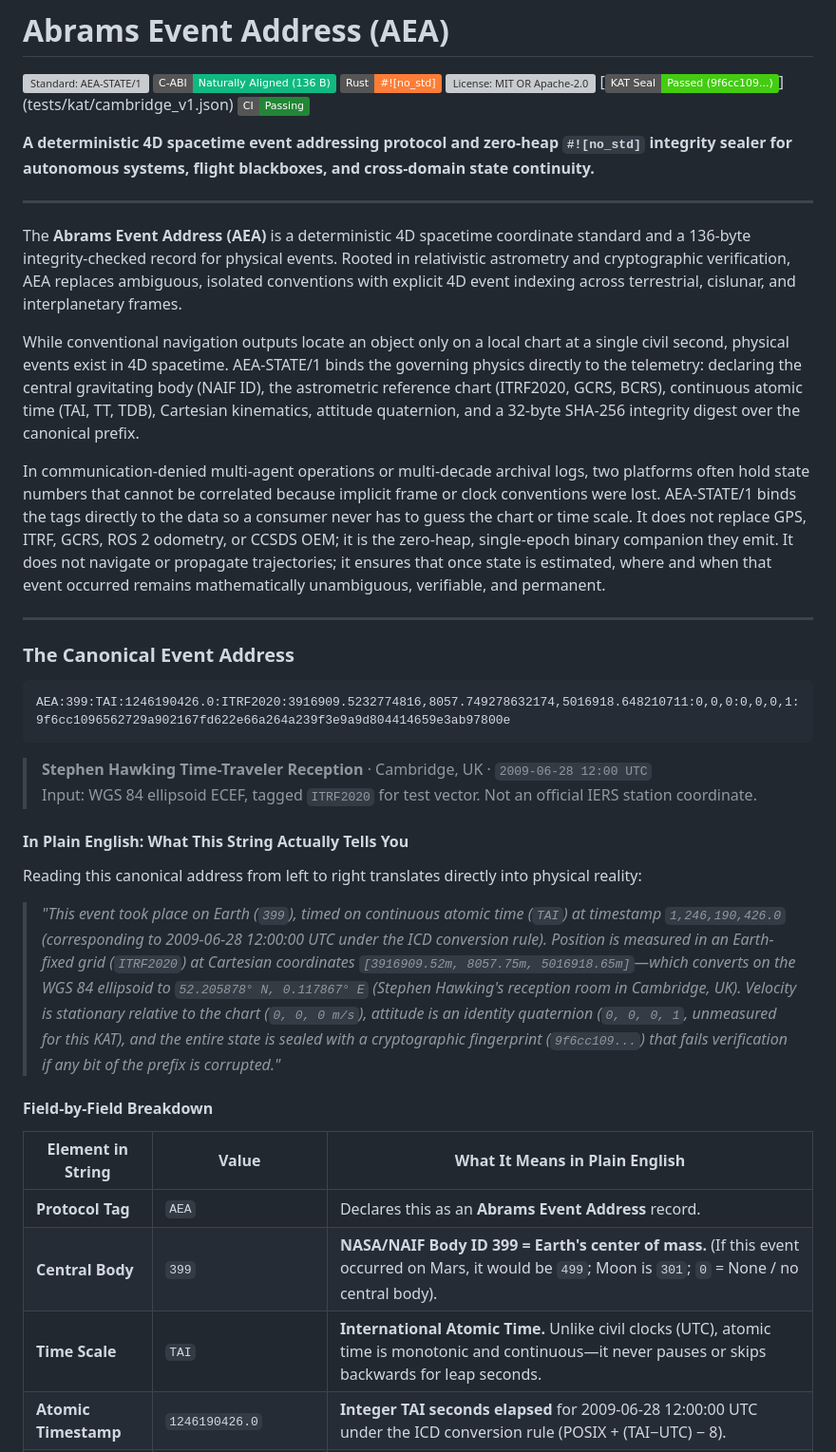
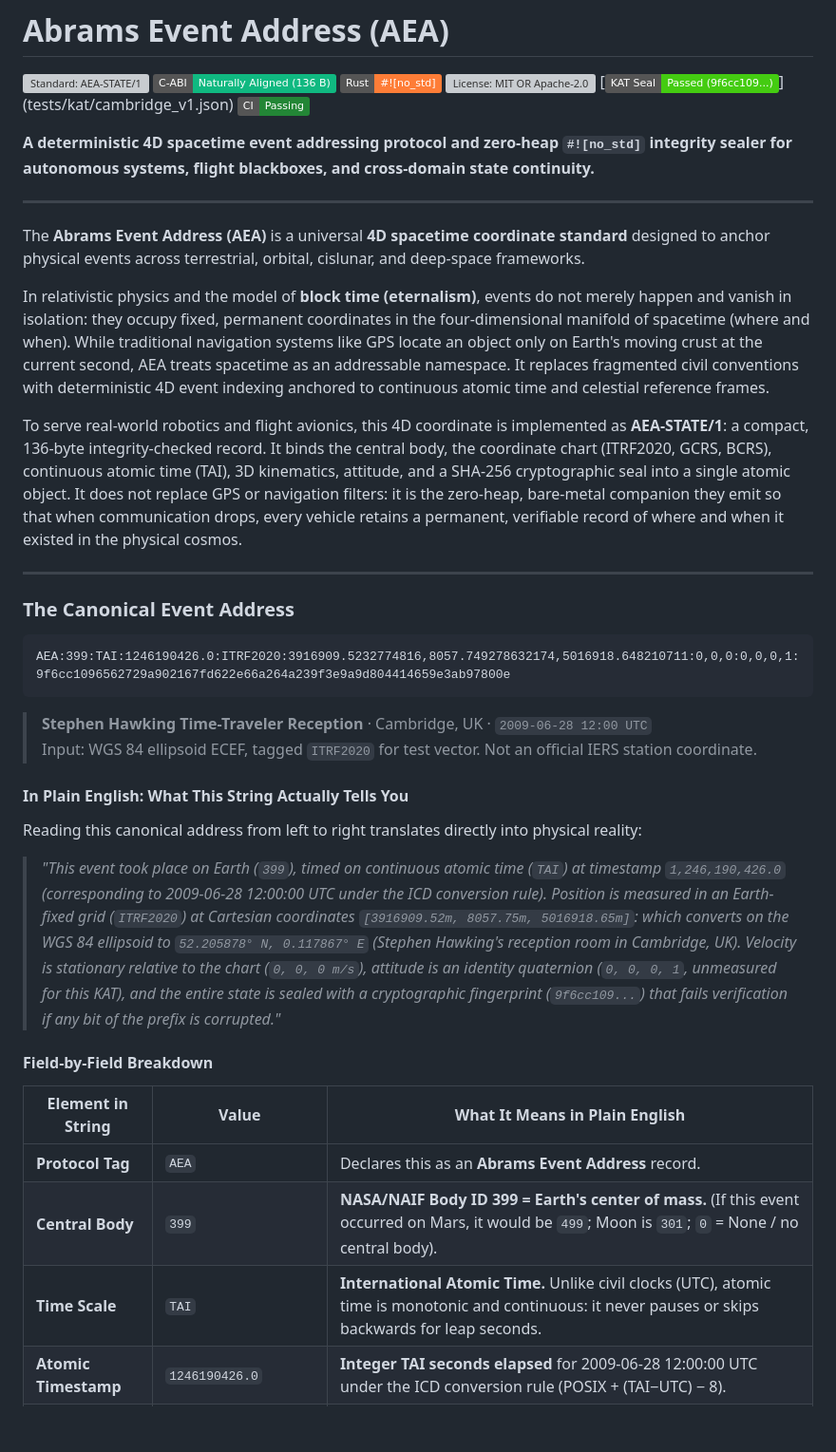
Before and after one commit to unlimitedinfinit/Abrams-Event-Address-AEA, a Markdown page: README.md, the part around the change. Shown at 95% size. Drawn GitHub-style; badges without logos; blank space fills up the shorter version; grey boxes are pictures that could not be loaded.

Commit message:
Update lead section: 4D spacetime coordinate standard with block time (eternalism), zero em-dashes

```diff
--- a/README.md
+++ b/README.md
@@ -11,11 +11,11 @@
 
 ---
 
-The **Abrams Event Address (AEA)** is a deterministic 4D spacetime coordinate standard and a 136-byte integrity-checked record for physical events. Rooted in relativistic astrometry and cryptographic verification, AEA replaces ambiguous, isolated conventions with explicit 4D event indexing across terrestrial, cislunar, and interplanetary frames.
+The **Abrams Event Address (AEA)** is a universal **4D spacetime coordinate standard** designed to anchor physical events across terrestrial, orbital, cislunar, and deep-space frameworks.
 
-While conventional navigation outputs locate an object only on a local chart at a single civil second, physical events exist in 4D spacetime. AEA-STATE/1 binds the governing physics directly to the telemetry: declaring the central gravitating body (NAIF ID), the astrometric reference chart (ITRF2020, GCRS, BCRS), continuous atomic time (TAI, TT, TDB), Cartesian kinematics, attitude quaternion, and a 32-byte SHA-256 integrity digest over the canonical prefix.
+In relativistic physics and the model of **block time (eternalism)**, events do not merely happen and vanish in isolation: they occupy fixed, permanent coordinates in the four-dimensional manifold of spacetime (where and when). While traditional navigation systems like GPS locate an object only on Earth's moving crust at the current second, AEA treats spacetime as an addressable namespace. It replaces fragmented civil conventions with deterministic 4D event indexing anchored to continuous atomic time and celestial reference frames.
 
-In communication-denied multi-agent operations or multi-decade archival logs, two platforms often hold state numbers that cannot be correlated because implicit frame or clock conventions were lost. AEA-STATE/1 binds the tags directly to the data so a consumer never has to guess the chart or time scale. It does not replace GPS, ITRF, GCRS, ROS 2 odometry, or CCSDS OEM; it is the zero-heap, single-epoch binary companion they emit. It does not navigate or propagate trajectories; it ensures that once state is estimated, where and when that event occurred remains mathematically unambiguous, verifiable, and permanent.
+To serve real-world robotics and flight avionics, this 4D coordinate is implemented as **AEA-STATE/1**: a compact, 136-byte integrity-checked record. It binds the central body, the coordinate chart (ITRF2020, GCRS, BCRS), continuous atomic time (TAI), 3D kinematics, attitude, and a SHA-256 cryptographic seal into a single atomic object. It does not replace GPS or navigation filters: it is the zero-heap, bare-metal companion they emit so that when communication drops, every vehicle retains a permanent, verifiable record of where and when it existed in the physical cosmos.
 
 ---
 
@@ -32,7 +32,7 @@ AEA:399:TAI:1246190426.0:ITRF2020:3916909.5232774816,8057.749278632174,5016918.6
 
 Reading this canonical address from left to right translates directly into physical reality:
 
-> *"This event took place on Earth (`399`), timed on continuous atomic time (`TAI`) at timestamp `1,246,190,426.0` (corresponding to 2009-06-28 12:00:00 UTC under the ICD conversion rule). Position is measured in an Earth-fixed grid (`ITRF2020`) at Cartesian coordinates `[3916909.52m, 8057.75m, 5016918.65m]`—which converts on the WGS 84 ellipsoid to `52.205878° N, 0.117867° E` (Stephen Hawking's reception room in Cambridge, UK). Velocity is stationary relative to the chart (`0, 0, 0 m/s`), attitude is an identity quaternion (`0, 0, 0, 1`, unmeasured for this KAT), and the entire state is sealed with a cryptographic fingerprint (`9f6cc109...`) that fails verification if any bit of the prefix is corrupted."*
+> *"This event took place on Earth (`399`), timed on continuous atomic time (`TAI`) at timestamp `1,246,190,426.0` (corresponding to 2009-06-28 12:00:00 UTC under the ICD conversion rule). Position is measured in an Earth-fixed grid (`ITRF2020`) at Cartesian coordinates `[3916909.52m, 8057.75m, 5016918.65m]`: which converts on the WGS 84 ellipsoid to `52.205878° N, 0.117867° E` (Stephen Hawking's reception room in Cambridge, UK). Velocity is stationary relative to the chart (`0, 0, 0 m/s`), attitude is an identity quaternion (`0, 0, 0, 1`, unmeasured for this KAT), and the entire state is sealed with a cryptographic fingerprint (`9f6cc109...`) that fails verification if any bit of the prefix is corrupted."*
 
 #### Field-by-Field Breakdown
 
@@ -40,7 +40,7 @@ Reading this canonical address from left to right translates directly into physi
 |---|---|---|
 | **Protocol Tag** | `AEA` | Declares this as an **Abrams Event Address** record. |
 | **Central Body** | `399` | **NASA/NAIF Body ID 399 = Earth's center of mass.** (If this event occurred on Mars, it would be `499`; Moon is `301`; `0` = None / no central body). |
-| **Time Scale** | `TAI` | **International Atomic Time.** Unlike civil clocks (UTC), atomic time is monotonic and continuous—it never pauses or skips backwards for leap seconds. |
+| **Time Scale** | `TAI` | **International Atomic Time.** Unlike civil clocks (UTC), atomic time is monotonic and continuous: it never pauses or skips backwards for leap seconds. |
 | **Atomic Timestamp** | `1246190426.0` | **Integer TAI seconds elapsed** for 2009-06-28 12:00:00 UTC under the ICD conversion rule (POSIX + (TAI−UTC) − 8). |
 | **Reference Chart** | `ITRF2020` | **The coordinate map used.** Declares that the $(X,Y,Z)$ numbers below belong to the International Terrestrial Reference Frame 2020 (an Earth-fixed grid rotating with the planet). |
 | **3D Position** | `3916909.52..., 8057.75..., 5016918.65...` | **Cartesian $X, Y, Z$ coordinates in meters** from the center of the Earth. Converting this to surface coordinates gives **$52.205878^\circ\text{ N}, 0.117867^\circ\text{ E}$** at $56.0\text{ m}$ elevation (the University of Cambridge reception room). |
```
